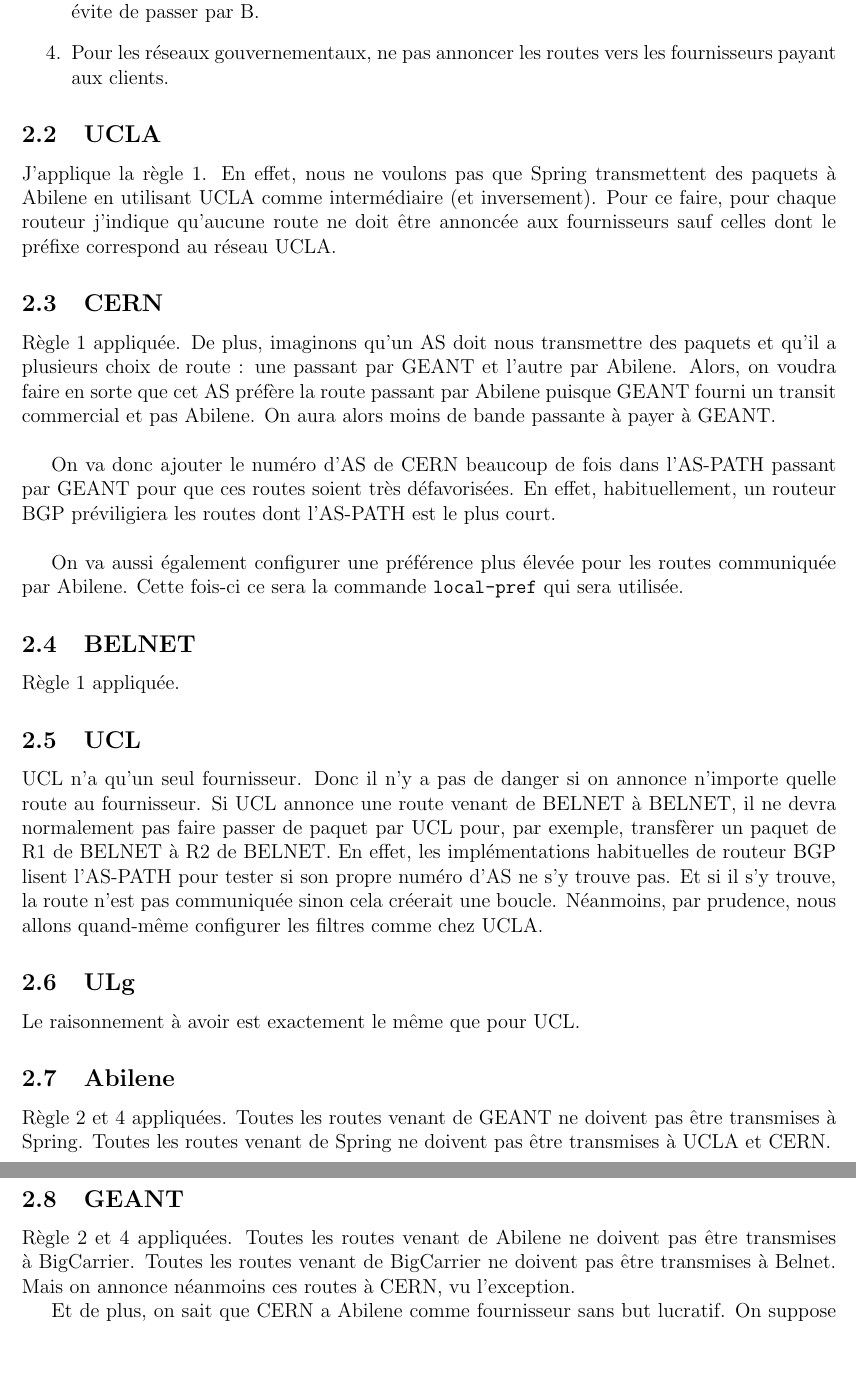
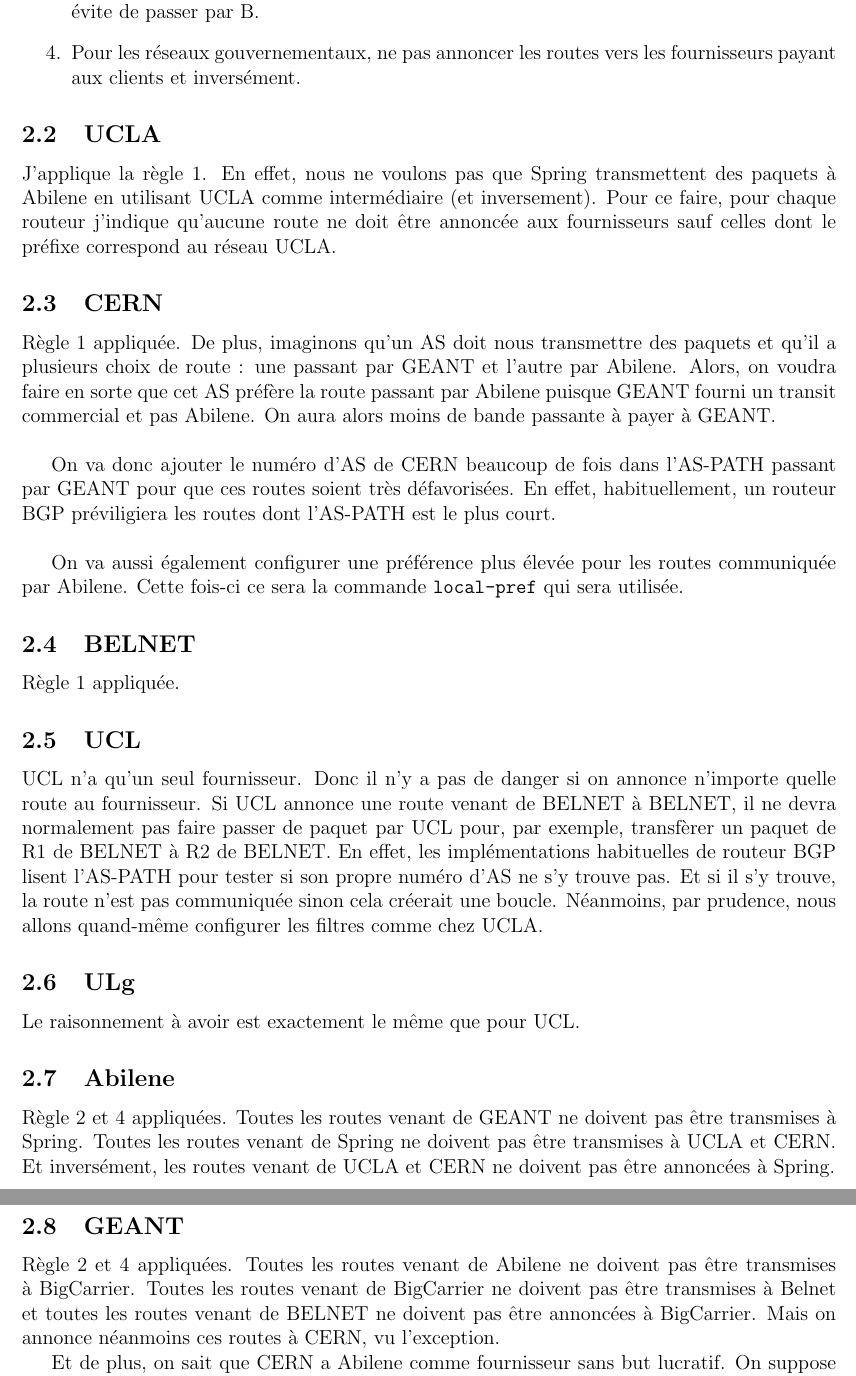
Before and after one commit to cyberjasse/cbgpProject, a LaTeX document (rapport/tinywebBuryGalina.tex): two parts of pages 3 and 4 of 4, joined at a grey line, cut so that both start at the same text, the shorter picture padded with empty space. Compiled offline with pdfLaTeX.

Commit message:
Ajout de l'inversément pour la règle 4
Il ne faut pas non plus annoncer aux fournisseurs payants les routes menant à ses clients non payants.
Donc ajoute de inversément dans la règle et d'une ligne pour Abilene et
GEANT

```diff
--- a/rapport/tinywebBuryGalina.tex
+++ b/rapport/tinywebBuryGalina.tex
@@ -46,7 +46,7 @@
  Sinon, le fournisseur qui reçoit la route pourra faire passer du trafic par chez nous pour atteindre l'autre fournisseur.
  \item Si on a un lien peer avec un autre AS, ne pas annoncer les routes venant de cet AS aux fournisseurs.
  \item Soit B client de A, C client de B et C client de A, A voudrait que le trafic à fournir à C évite de passer par B. %%c'est pas la meme chose pour lui? il s'en fout non? fin du moment que le client paie, il preferera celui qui paie le plus cher non? (et sinon avec l'as-path ca mettra le plus court direct)
- \item Pour les réseaux gouvernementaux, ne pas annoncer les routes vers les fournisseurs payant aux clients.
+ \item Pour les réseaux gouvernementaux, ne pas annoncer les routes vers les fournisseurs payant aux clients et inversément.
 \end{enumerate}
 
 \subsection{UCLA}
@@ -82,10 +82,13 @@
 Le raisonnement à avoir est exactement le même que pour UCL.
 
 \subsection{Abilene}
-Règle 2 et 4 appliquées. Toutes les routes venant de GEANT ne doivent pas être transmises à Spring. Toutes les routes venant de Spring ne doivent pas être transmises à UCLA et CERN.
+Règle 2 et 4 appliquées. Toutes les routes venant de GEANT ne doivent pas être transmises à Spring.
+Toutes les routes venant de Spring ne doivent pas être transmises à UCLA et CERN.
+Et inversément, les routes venant de UCLA et CERN ne doivent pas être annoncées à Spring.
 
 \subsection{GEANT}
-Règle 2 et 4 appliquées. Toutes les routes venant de Abilene ne doivent pas être transmises à BigCarrier. Toutes les routes venant de BigCarrier ne doivent pas être transmises à Belnet.
+Règle 2 et 4 appliquées. Toutes les routes venant de Abilene ne doivent pas être transmises à BigCarrier.
+Toutes les routes venant de BigCarrier ne doivent pas être transmises à Belnet et toutes les routes venant de BELNET ne doivent pas être annoncées à BigCarrier.
 Mais on annonce néanmoins ces routes à CERN, vu l'exception.
 
 Et de plus, on sait que CERN a Abilene comme fournisseur sans but lucratif. %% est ce qu'il en est reellement concient? (nous oui vu qu'on voit le dessin mais pour Geant est-ce qu'il n'a pas connaissance que de ses propres liens?
```
